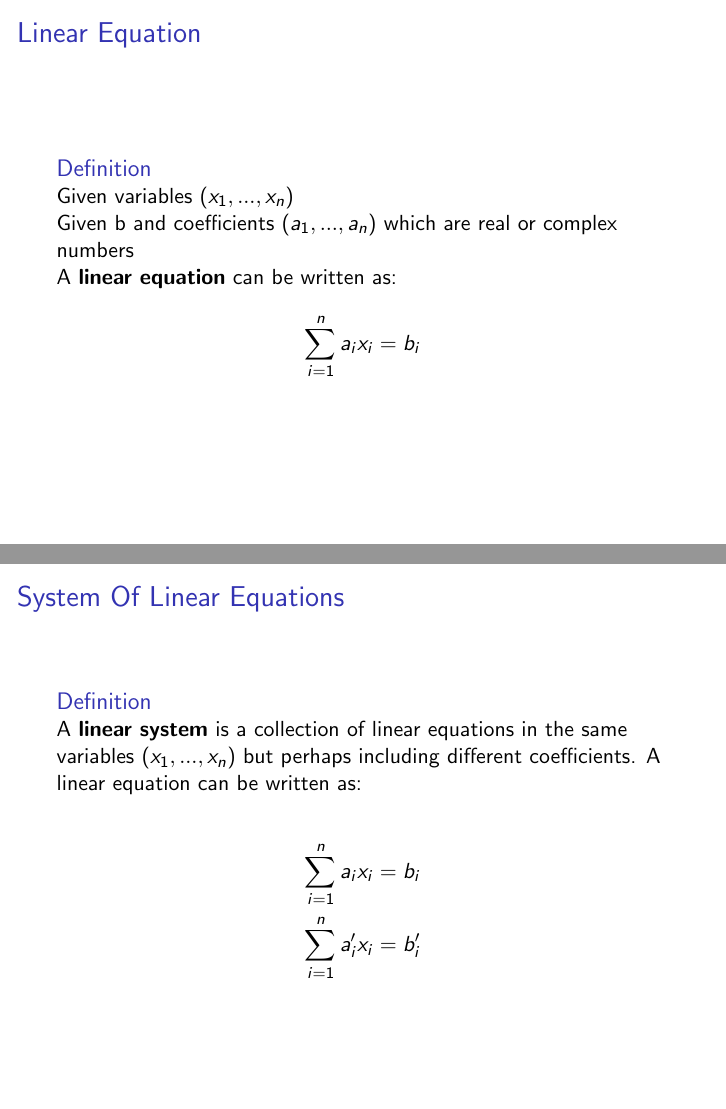
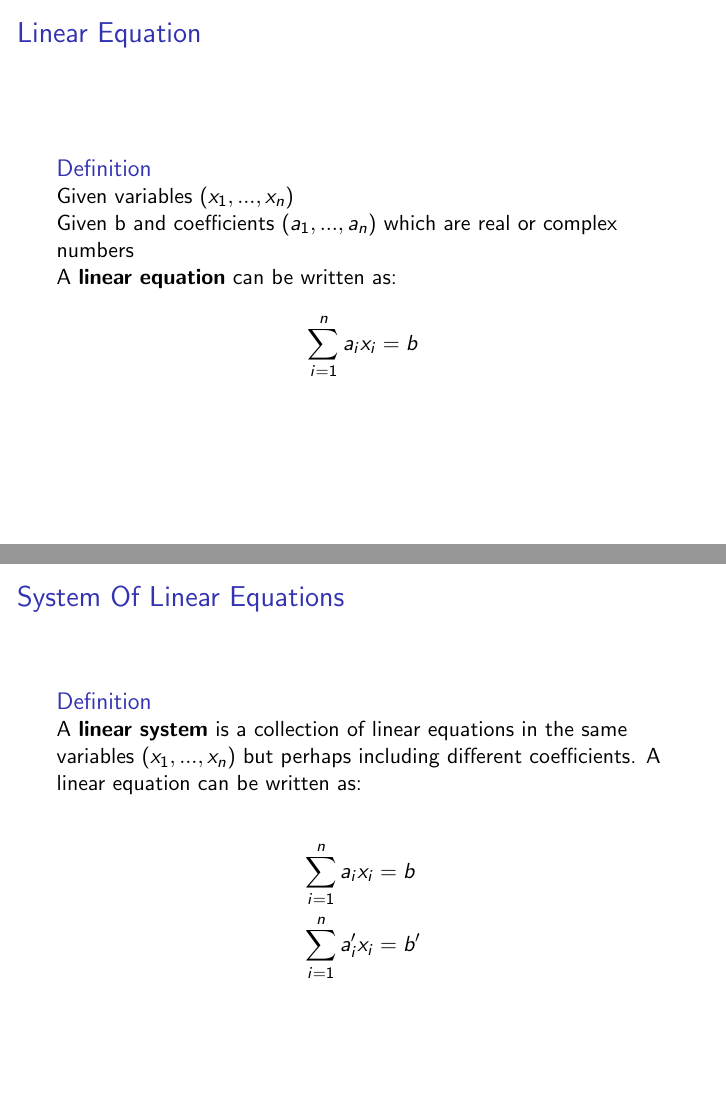
Before and after one commit to miroswan/math-notes, LaTeX slides (Linear-Algebra-And-Its-Applications/Chapter-1.1/systems-of-linear-equations.tex): pages 2 and 3 of 10, joined at a grey line. Compiled offline with pdfLaTeX.

Commit message:
Revert changes

```diff
--- a/Linear-Algebra-And-Its-Applications/Chapter-1.1/systems-of-linear-equations.tex
+++ b/Linear-Algebra-And-Its-Applications/Chapter-1.1/systems-of-linear-equations.tex
@@ -19,7 +19,7 @@
 Given variables $\left(x_{1}, ... , x_{n}\right)$\\
 Given b and coefficients $\left(a_{1}, ... ,a_{n}\right)$ which are real or complex numbers\\
 A \textbf{linear equation} can be written as:\\
-\[ \sum_{i=1}^{n} a_{i}x_{i} = b_{i} \]
+\[ \sum_{i=1}^{n} a_{i}x_{i} = b \]
 \end{definition}
 \end{frame}
 
@@ -28,8 +28,8 @@ A \textbf{linear equation} can be written as:\\
 A \textbf{linear system} is a collection of linear equations in the same variables $\left(x_{1}, ... ,x_{n}\right)$
 but perhaps including different coefficients. A linear equation can be written as:\\
 \begin{align*}
-\sum_{i=1}^{n} a_{i}x_{i} &= b_{i} \\
-\sum_{i=1}^{n} a^{\prime}_{i}x_{i} &= b^{\prime}_{i}
+\sum_{i=1}^{n} a_{i}x_{i} &= b \\
+\sum_{i=1}^{n} a^{\prime}_{i}x_{i} &= b^{\prime}
 \end{align*}
 \end{definition}
 \end{frame}
```
